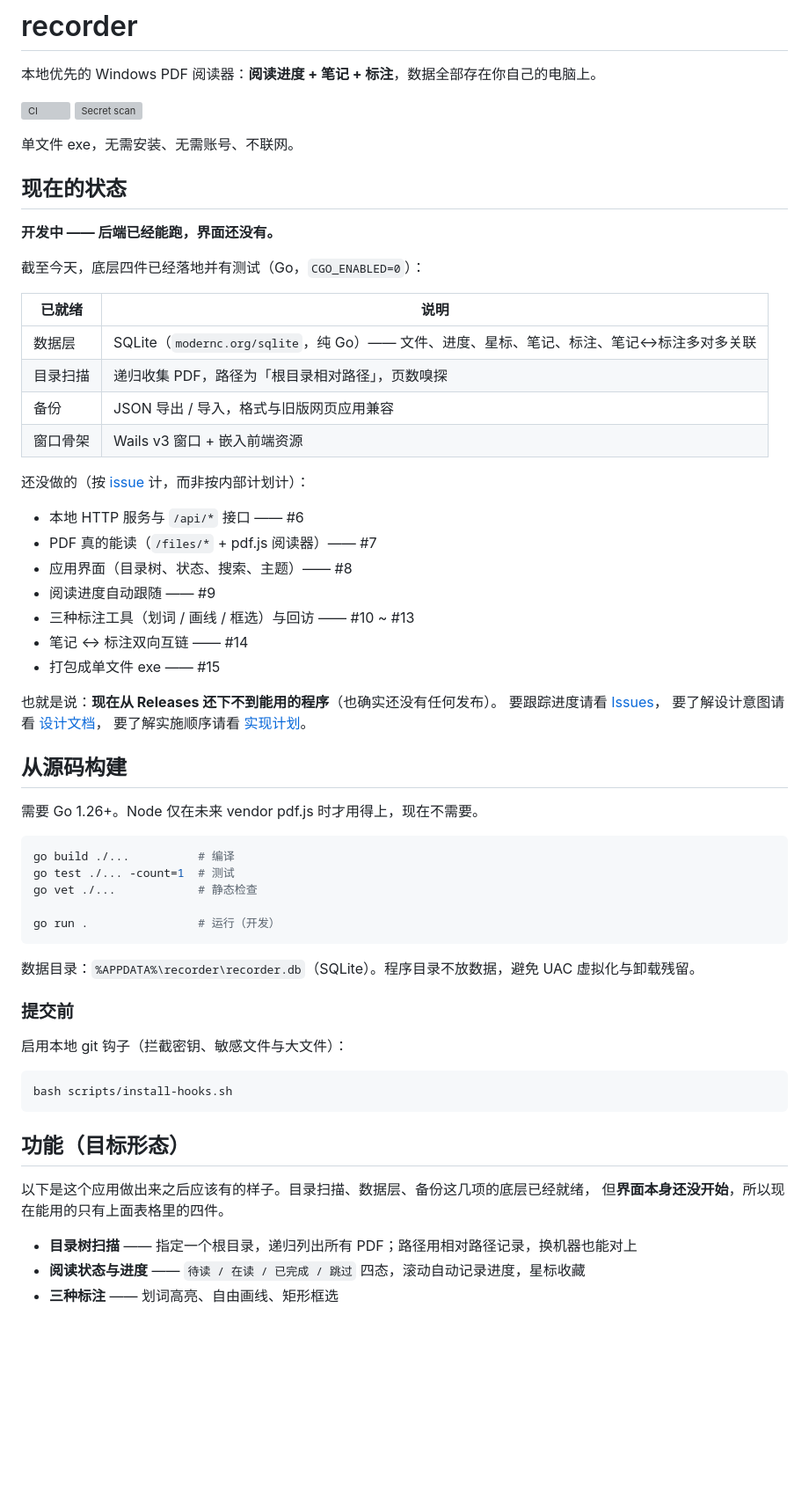
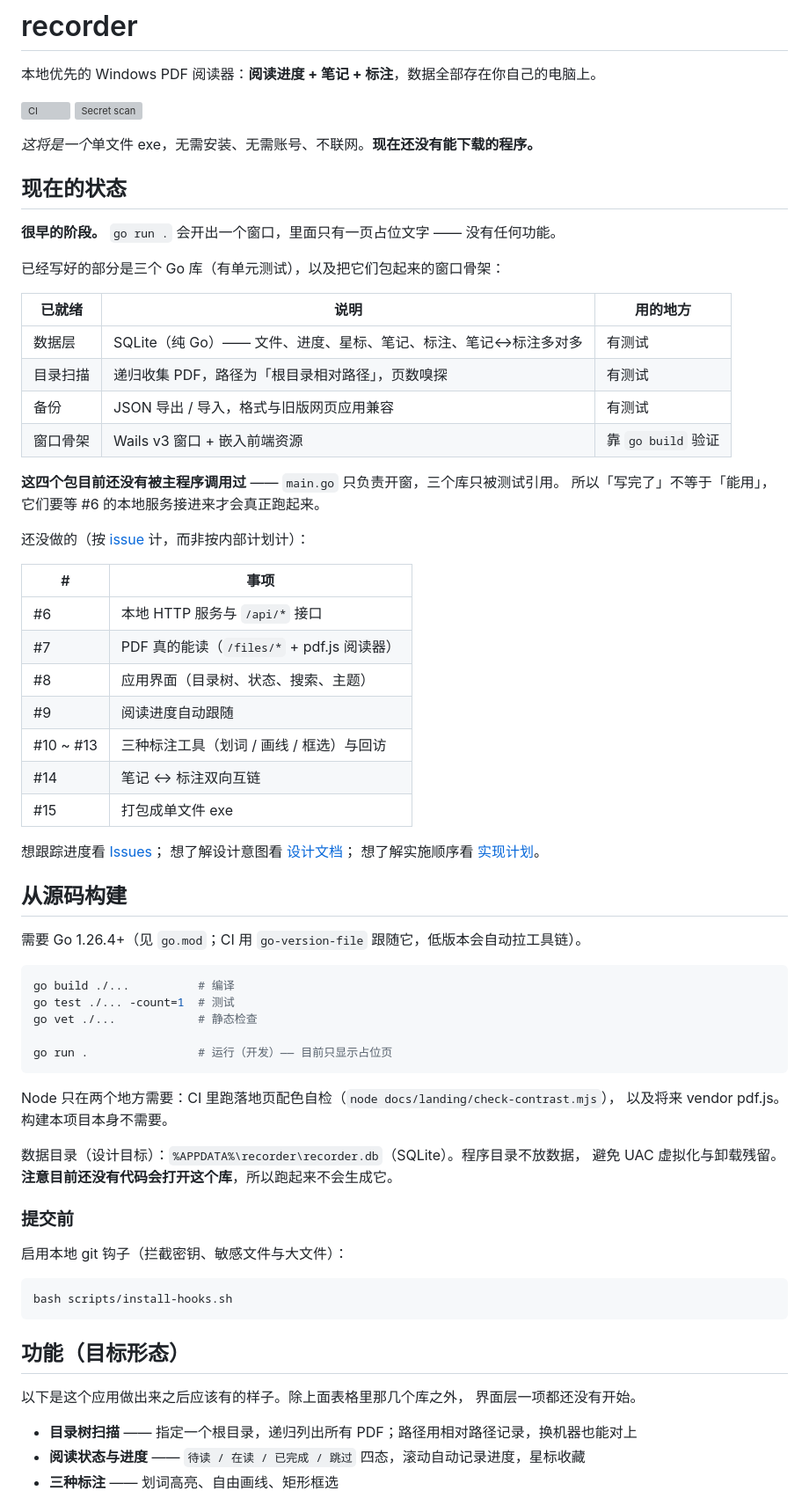
Before and after one commit to skyarea/recorder, a Markdown page: README.md, the part around one of its changes. Shown at 88% size. Rendered like a GitHub page; blank space fills up the shorter version; grey boxes are pictures that could not be loaded.

Commit message:
docs: correct README overstatements found in review (#19)
The restructuring was mechanically fine, but review found that it had carried
forward and in one case strengthened claims the code does not support. This
commit fixes them rather than shipping a document whose honesty theme its own
hero line contradicts.

The hero said "a single-file exe, installs nothing, needs no account, no
network", in the present tense, in the spot a passer-by reads. There is no exe,
no tag, no release, and release.yml itself says its artifact would be the
skeleton. That line is now explicitly future tense, with the state stated on
the same line.

The status section claimed "the backend already runs". It does not. Checked
rather than asserted: grep for net/http|ListenAndServe finds only the file
server in gui; no production code calls storage.Open, files.Scan or
export.ExportJSON at all — those three packages are referenced by tests only
and are not even linked into the binary. What actually happens is that main.go
opens a Wails window over frontend/index.html, which reads "骨架占位页".
The README now says exactly that, and adds the reason it matters: the packages
are written, not running, and stay that way until #6 wires them in.

"All you can use today is these four things" implied a middle state that does
not exist. None of the four is usable by a person: three are untethered
libraries and the fourth renders a placeholder. It now says nothing is usable
yet.

"Four things landed with tests" was 75% true: internal/gui has no test file,
by design, since Task 1 was accepted by build plus manual window check. The
table now marks which rows have tests and how the window is verified instead.

Three smaller corrections:

- Go version stated as 1.26+ when go.mod pins 1.26.4 and CI follows it.
- Node described as only-never-when-vendoring, while CI now runs
  check-contrast.mjs through node.
- 单根目录 convention restated as design intent pointing at #6, since
  root_path is not implemented anywhere yet.

The %APPDATA% path is kept as the design target but now notes that no code
opens the store, so a reader is not misled into expecting the file to appear.

Links, preserved facts, badge reasoning and issue descriptions all re-verified
after the rewrite: eight relative links resolve, every item on the ticket's
preserve-list is still present, and the three "有测试" claims match which
packages actually contain _test.go files.

````diff
--- a/README.md
+++ b/README.md
@@ -5,49 +5,57 @@
 [![CI](https://github.com/skyarea/recorder/actions/workflows/ci.yml/badge.svg)](https://github.com/skyarea/recorder/actions/workflows/ci.yml)
 [![Secret scan](https://github.com/skyarea/recorder/actions/workflows/secret-scan.yml/badge.svg)](https://github.com/skyarea/recorder/actions/workflows/secret-scan.yml)
 
-单文件 exe，无需安装、无需账号、不联网。
+*这将是一个*单文件 exe，无需安装、无需账号、不联网。**现在还没有能下载的程序。**
 
 ## 现在的状态
 
-**开发中 —— 后端已经能跑，界面还没有。**
+**很早的阶段。** `go run .` 会开出一个窗口，里面只有一页占位文字 —— 没有任何功能。
 
-截至今天，底层四件已经落地并有测试（Go，`CGO_ENABLED=0`）：
+已经写好的部分是三个 Go 库（有单元测试），以及把它们包起来的窗口骨架：
 
-| 已就绪 | 说明 |
-| --- | --- |
-| 数据层 | SQLite（`modernc.org/sqlite`，纯 Go）—— 文件、进度、星标、笔记、标注、笔记↔标注多对多关联 |
-| 目录扫描 | 递归收集 PDF，路径为「根目录相对路径」，页数嗅探 |
-| 备份 | JSON 导出 / 导入，格式与旧版网页应用兼容 |
-| 窗口骨架 | Wails v3 窗口 + 嵌入前端资源 |
+| 已就绪 | 说明 | 用的地方 |
+| --- | --- | --- |
+| 数据层 | SQLite（纯 Go）—— 文件、进度、星标、笔记、标注、笔记↔标注多对多 | 有测试 |
+| 目录扫描 | 递归收集 PDF，路径为「根目录相对路径」，页数嗅探 | 有测试 |
+| 备份 | JSON 导出 / 导入，格式与旧版网页应用兼容 | 有测试 |
+| 窗口骨架 | Wails v3 窗口 + 嵌入前端资源 | 靠 `go build` 验证 |
+
+**这四个包目前还没有被主程序调用过** —— `main.go` 只负责开窗，三个库只被测试引用。
+所以「写完了」不等于「能用」，它们要等 #6 的本地服务接进来才会真正跑起来。
 
 还没做的（按 [issue](https://github.com/skyarea/recorder/issues) 计，而非按内部计划计）：
 
-- 本地 HTTP 服务与 `/api/*` 接口 —— #6
-- PDF 真的能读（`/files/*` + pdf.js 阅读器）—— #7
-- 应用界面（目录树、状态、搜索、主题）—— #8
-- 阅读进度自动跟随 —— #9
-- 三种标注工具（划词 / 画线 / 框选）与回访 —— #10 ~ #13
-- 笔记 ↔ 标注双向互链 —— #14
-- 打包成单文件 exe —— #15
+| # | 事项 |
+| --- | --- |
+| #6 | 本地 HTTP 服务与 `/api/*` 接口 |
+| #7 | PDF 真的能读（`/files/*` + pdf.js 阅读器） |
+| #8 | 应用界面（目录树、状态、搜索、主题） |
+| #9 | 阅读进度自动跟随 |
+| #10 ~ #13 | 三种标注工具（划词 / 画线 / 框选）与回访 |
+| #14 | 笔记 ↔ 标注双向互链 |
+| #15 | 打包成单文件 exe |
 
-也就是说：**现在从 Releases 还下不到能用的程序**（也确实还没有任何发布）。
-要跟踪进度请看 [Issues](https://github.com/skyarea/recorder/issues)，
-要了解设计意图请看 [设计文档](docs/superpowers/specs/2026-10-13-pdf-reader-desktop-design.md)，
-要了解实施顺序请看 [实现计划](docs/superpowers/plans/2026-10-13-pdf-reader-desktop.md)。
+想跟踪进度看 [Issues](https://github.com/skyarea/recorder/issues)；
+想了解设计意图看 [设计文档](docs/superpowers/specs/2026-10-13-pdf-reader-desktop-design.md)；
+想了解实施顺序看 [实现计划](docs/superpowers/plans/2026-10-13-pdf-reader-desktop.md)。
 
 ## 从源码构建
 
-需要 Go 1.26+。Node 仅在未来 vendor pdf.js 时才用得上，现在不需要。
+需要 Go 1.26.4+（见 `go.mod`；CI 用 `go-version-file` 跟随它，低版本会自动拉工具链）。
 
 ```bash
 go build ./...          # 编译
 go test ./... -count=1  # 测试
 go vet ./...            # 静态检查
 
-go run .                # 运行（开发）
+go run .                # 运行（开发）—— 目前只显示占位页
 ```
 
-数据目录：`%APPDATA%\recorder\recorder.db`（SQLite）。程序目录不放数据，避免 UAC 虚拟化与卸载残留。
+Node 只在两个地方需要：CI 里跑落地页配色自检（`node docs/landing/check-contrast.mjs`），
+以及将来 vendor pdf.js。构建本项目本身不需要。
+
+数据目录（设计目标）：`%APPDATA%\recorder\recorder.db`（SQLite）。程序目录不放数据，
+避免 UAC 虚拟化与卸载残留。**注意目前还没有代码会打开这个库**，所以跑起来不会生成它。
 
 ### 提交前
 
@@ -59,8 +67,8 @@ bash scripts/install-hooks.sh
 
 ## 功能（目标形态）
 
-以下是这个应用做出来之后应该有的样子。目录扫描、数据层、备份这几项的底层已经就绪，
-但**界面本身还没开始**，所以现在能用的只有上面表格里的四件。
+以下是这个应用做出来之后应该有的样子。除上面表格里那几个库之外，
+界面层一项都还没有开始。
 
 - **目录树扫描** —— 指定一个根目录，递归列出所有 PDF；路径用相对路径记录，换机器也能对上
 - **阅读状态与进度** —— `待读 / 在读 / 已完成 / 跳过` 四态，滚动自动记录进度，星标收藏
````
Also changed, not shown: other parts of README.md (+2 -2 lines).
